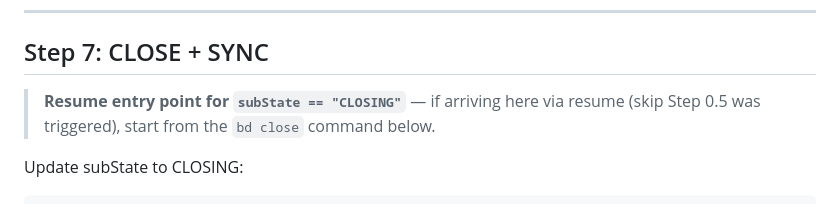
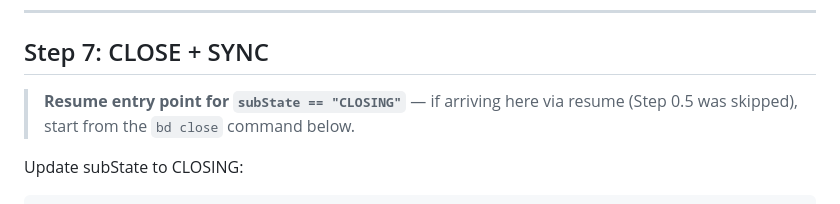
Before and after one commit to tunneleven/C4Flow, a Markdown page: skills/code/SKILL.md, the part around the change. Rendered like a GitHub page.

Commit message:
fix(code): clarify Step 7 resume marker phrasing

````diff
--- a/skills/code/SKILL.md
+++ b/skills/code/SKILL.md
@@ -440,7 +440,7 @@ MERGED_AT=$(date -u +"%Y-%m-%dT%H:%M:%SZ")
 
 ## Step 7: CLOSE + SYNC
 
-> **Resume entry point for `subState == "CLOSING"`** — if arriving here via resume (skip Step 0.5 was triggered), start from the `bd close` command below.
+> **Resume entry point for `subState == "CLOSING"`** — if arriving here via resume (Step 0.5 was skipped), start from the `bd close` command below.
 
 Update subState to CLOSING:
 ```bash
````
